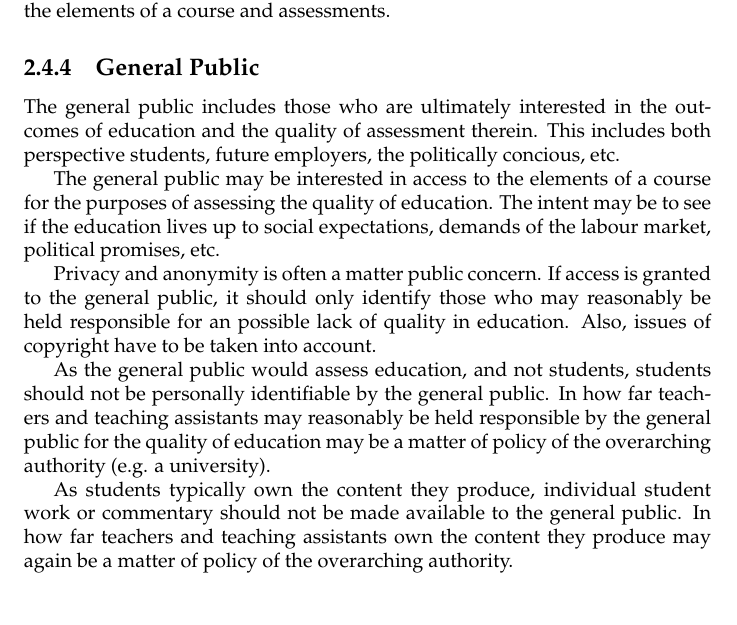
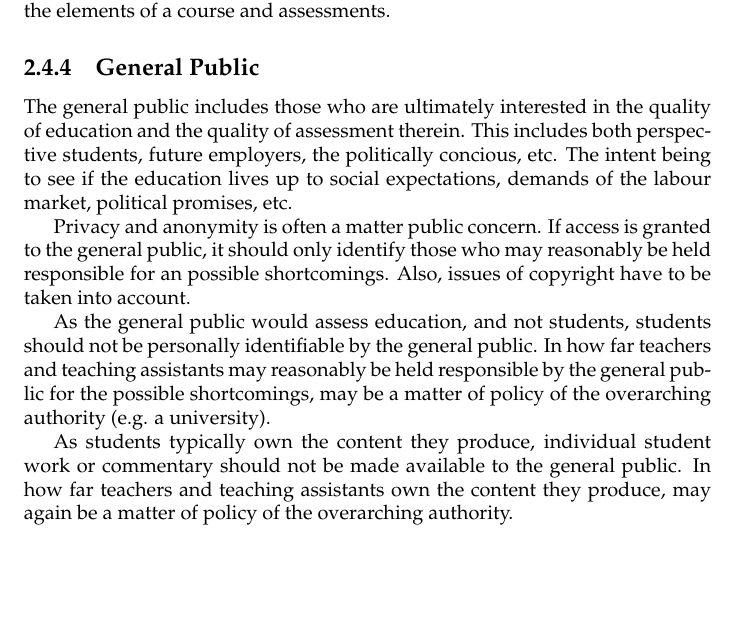
Before and after one commit to oleks/onlineta, a LaTeX thesis (report/root.tex, which reads report/analysis/roles-in-educational-assessment.tex): part of page 15 of 55, cut so that both start at the same text. Compiled offline with pdfLaTeX.

Commit message:
cleaning

```diff
--- a/report/analysis/roles-in-educational-assessment.tex
+++ b/report/analysis/roles-in-educational-assessment.tex
@@ -107,27 +107,24 @@ the elements of a course and assessments.
 
 \subsection{General Public}
 
-The general public includes those who are ultimately interested in the outcomes
+The general public includes those who are ultimately interested in the quality
 of education and the quality of assessment therein. This includes both
-perspective students, future employers, the politically concious, etc.
-
-The general public may be interested in access to the elements of a course for
-the purposes of assessing the quality of education. The intent may be to see if
-the education lives up to social expectations, demands of the labour market,
-political promises, etc.
+perspective students, future employers, the politically concious, etc. The
+intent being to see if the education lives up to social expectations, demands
+of the labour market, political promises, etc.
 
 Privacy and anonymity is often a matter public concern. If access is granted to
 the general public, it should only identify those who may reasonably be held
-responsible for an possible lack of quality in education. Also, issues of
+responsible for an possible shortcomings. Also, issues of
 copyright have to be taken into account.
 
 As the general public would assess education, and not students, students should
 not be personally identifiable by the general public. In how far teachers and
 teaching assistants may reasonably be held responsible by the general public
-for the quality of education may be a matter of policy of the overarching
+for the possible shortcomings, may be a matter of policy of the overarching
 authority (e.g.  a university).
 
 As students typically own the content they produce, individual student work or
 commentary should not be made available to the general public. In how far
-teachers and teaching assistants own the content they produce may again be a
+teachers and teaching assistants own the content they produce, may again be a
 matter of policy of the overarching authority.
```
Also changed, not shown: report/output/onlineta.pdf.
